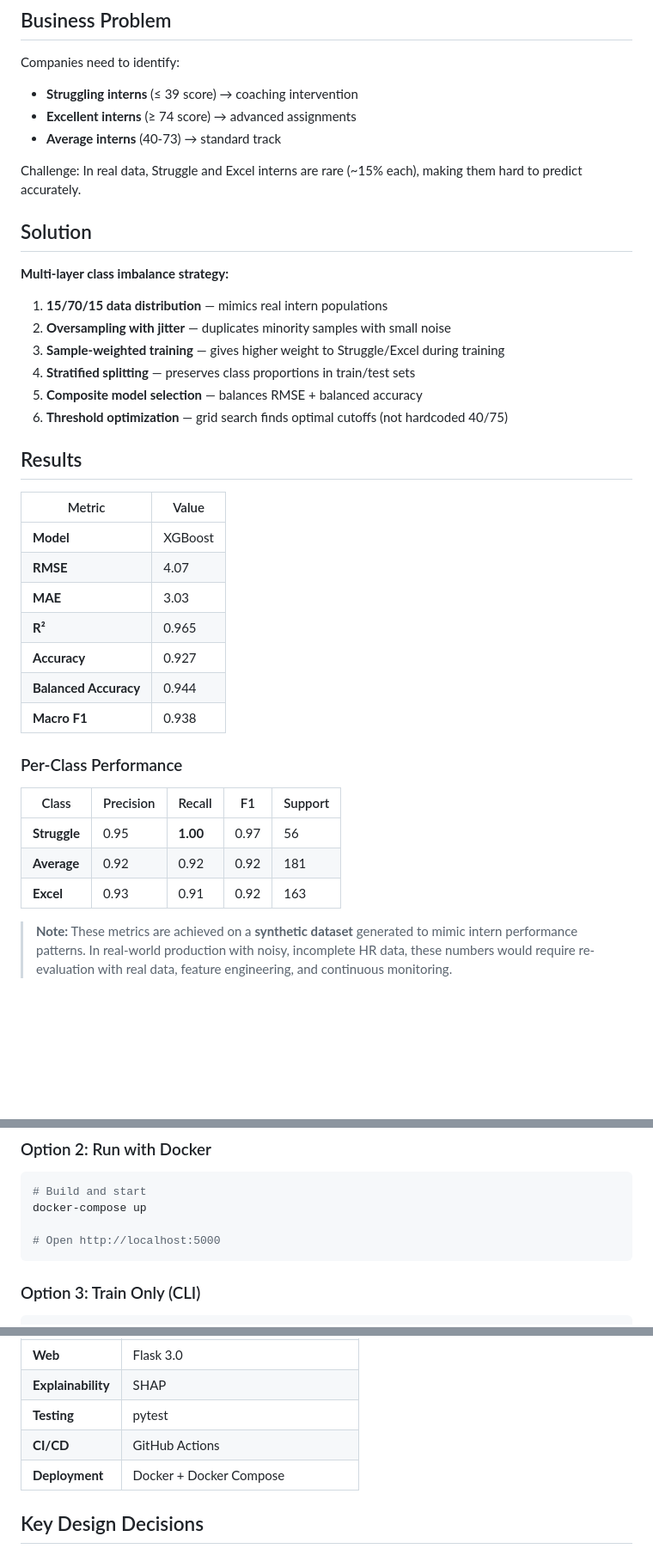
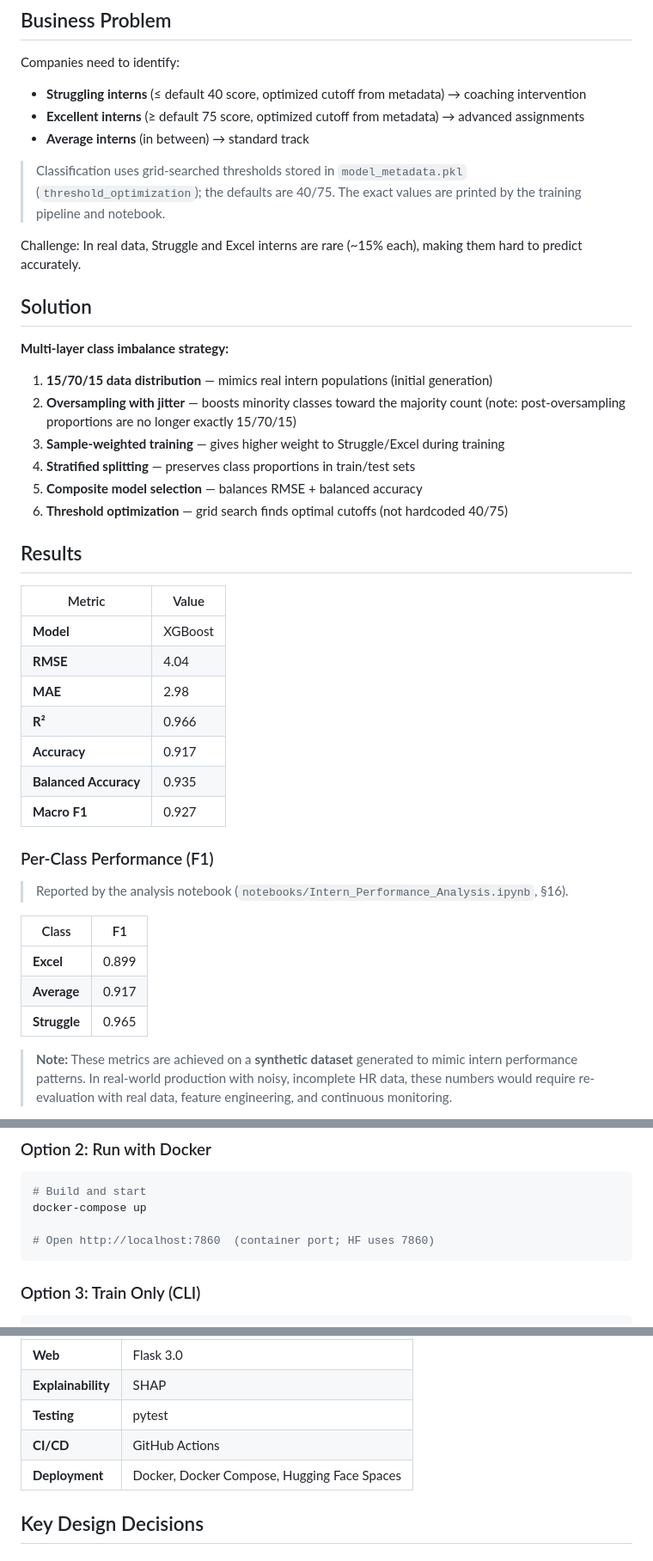
Before and after one commit to awais-dev-ai/Internee_Performance_Predictor, a Markdown page: README.md, 3 parts joined by grey strips. Shown at 86% size. GitHub-like rendering; blank space fills up the shorter version.

````diff
--- a/README.md
+++ b/README.md
@@ -20,17 +21,19 @@ pinned: false
 ## Business Problem
 
 Companies need to identify:
-- **Struggling interns** (≤ 39 score) → coaching intervention
-- **Excellent interns** (≥ 74 score) → advanced assignments
-- **Average interns** (40-73) → standard track
+- **Struggling interns** (≤ default 40 score, optimized cutoff from metadata) → coaching intervention
+- **Excellent interns** (≥ default 75 score, optimized cutoff from metadata) → advanced assignments
+- **Average interns** (in between) → standard track
+
+> Classification uses grid-searched thresholds stored in `model_metadata.pkl` (`threshold_optimization`); the defaults are 40/75. The exact values are printed by the training pipeline and notebook.
 
 Challenge: In real data, Struggle and Excel interns are rare (~15% each), making them hard to predict accurately.
 
 ## Solution
 
 **Multi-layer class imbalance strategy:**
-1. **15/70/15 data distribution** — mimics real intern populations
-2. **Oversampling with jitter** — duplicates minority samples with small noise
+1. **15/70/15 data distribution** — mimics real intern populations (initial generation)
+2. **Oversampling with jitter** — boosts minority classes toward the majority count (note: post-oversampling proportions are no longer exactly 15/70/15)
 3. **Sample-weighted training** — gives higher weight to Struggle/Excel during training
 4. **Stratified splitting** — preserves class proportions in train/test sets
 5. **Composite model selection** — balances RMSE + balanced accuracy
@@ -41,20 +44,22 @@ Challenge: In real data, Struggle and Excel interns are rare (~15% each), making
 | Metric | Value |
 |--------|-------|
 | **Model** | XGBoost |
-| **RMSE** | 4.07 |
-| **MAE** | 3.03 |
-| **R²** | 0.965 |
-| **Accuracy** | 0.927 |
-| **Balanced Accuracy** | 0.944 |
-| **Macro F1** | 0.938 |
+| **RMSE** | 4.04 |
+| **MAE** | 2.98 |
+| **R²** | 0.966 |
+| **Accuracy** | 0.917 |
+| **Balanced Accuracy** | 0.935 |
+| **Macro F1** | 0.927 |
 
-### Per-Class Performance
+### Per-Class Performance (F1)
 
-| Class | Precision | Recall | F1 | Support |
-|-------|-----------|--------|----|---------|
-| **Struggle** | 0.95 | **1.00** | 0.97 | 56 |
-| **Average** | 0.92 | 0.92 | 0.92 | 181 |
-| **Excel** | 0.93 | 0.91 | 0.92 | 163 |
+> Reported by the analysis notebook (`notebooks/Intern_Performance_Analysis.ipynb`, §16).
+
+| Class | F1 |
+|-------|----|
+| **Excel** | 0.899 |
+| **Average** | 0.917 |
+| **Struggle** | 0.965 |
 
 > **Note:** These metrics are achieved on a **synthetic dataset** generated to mimic intern performance patterns. In real-world production with noisy, incomplete HR data, these numbers would require re-evaluation with real data, feature engineering, and continuous monitoring.
 
@@ -85,7 +90,7 @@ python app.py
 # Build and start
 docker-compose up
 
-# Open http://localhost:5000
+# Open http://localhost:7860  (container port; HF uses 7860)
 ```
 
 ### Option 3: Train Only (CLI)
@@ -204,7 +218,7 @@ Return: score + category (Struggle/Average/Excel)
 | **Explainability** | SHAP |
 | **Testing** | pytest |
 | **CI/CD** | GitHub Actions |
-| **Deployment** | Docker + Docker Compose |
+| **Deployment** | Docker, Docker Compose, Hugging Face Spaces |
 
 ## Key Design Decisions
 
````
Also changed, not shown: other parts of README.md (+29 -24 lines), DOCKER.md (+1 -1 lines), HUGGINGFACE.md (+1 -1 lines), images/screenshot.png (added), 11 other files.
